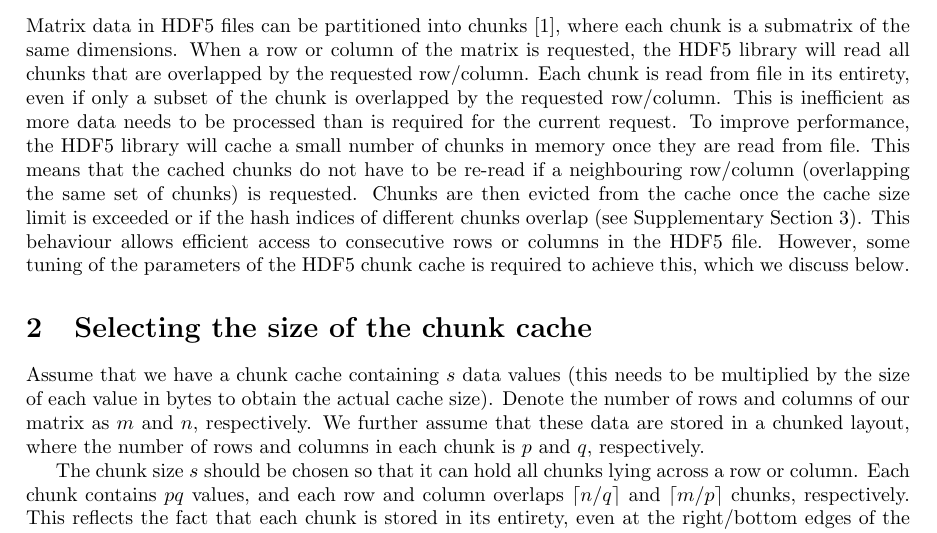
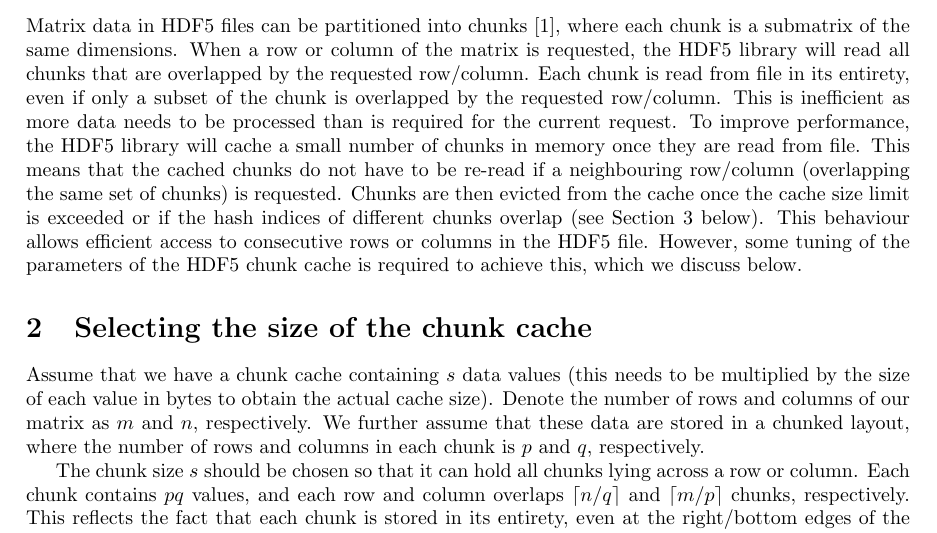
Before and after one commit to LTLA/MatrixEval2017, a LaTeX document (manuscript/S2_text.tex): part of page 1 of 3, cut so that both start at the same text. Compiled offline with pdfLaTeX.

Commit message:
Fixed supp references in S2 Text.

```diff
--- a/manuscript/S2_text.tex
+++ b/manuscript/S2_text.tex
@@ -2,6 +2,8 @@
 \usepackage{amsmath}
 \usepackage[margin=3cm]{geometry}
 \usepackage[hidelinks]{hyperref}
+
+\input{supp_refs.tex}
 
 \newcommand{\beachmat}{\textit{beachmat}}
 \newcommand{\code}[1]{\texttt{#1}}
@@ -21,7 +23,7 @@
 This is inefficient as more data needs to be processed than is required for the current request.
 To improve performance, the HDF5 library will cache a small number of chunks in memory once they are read from file.
 This means that the cached chunks do not have to be re-read if a neighbouring row/column (overlapping the same set of chunks) is requested.
-Chunks are then evicted from the cache once the cache size limit is exceeded or if the hash indices of different chunks overlap (see Supplementary Section~\ref{sec:slotchoice}).
+Chunks are then evicted from the cache once the cache size limit is exceeded or if the hash indices of different chunks overlap (see Section~\ref{sec:slotchoice} below).
 This behaviour allows efficient access to consecutive rows or columns in the HDF5 file.
 However, some tuning of the parameters of the HDF5 chunk cache is required to achieve this, which we discuss below.
 
```
Also changed, not shown: manuscript/S2_text.tex (2 more changed lines).
